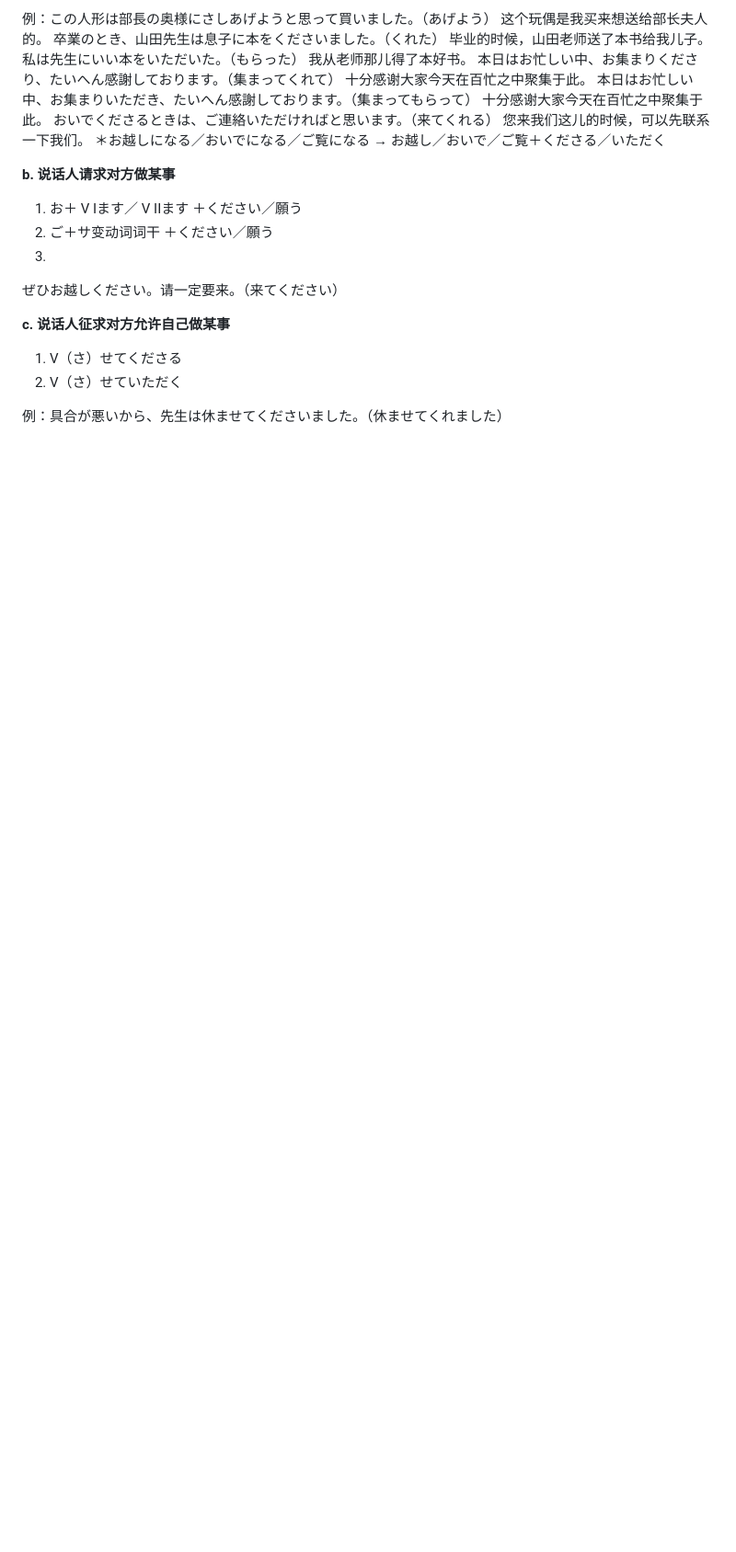
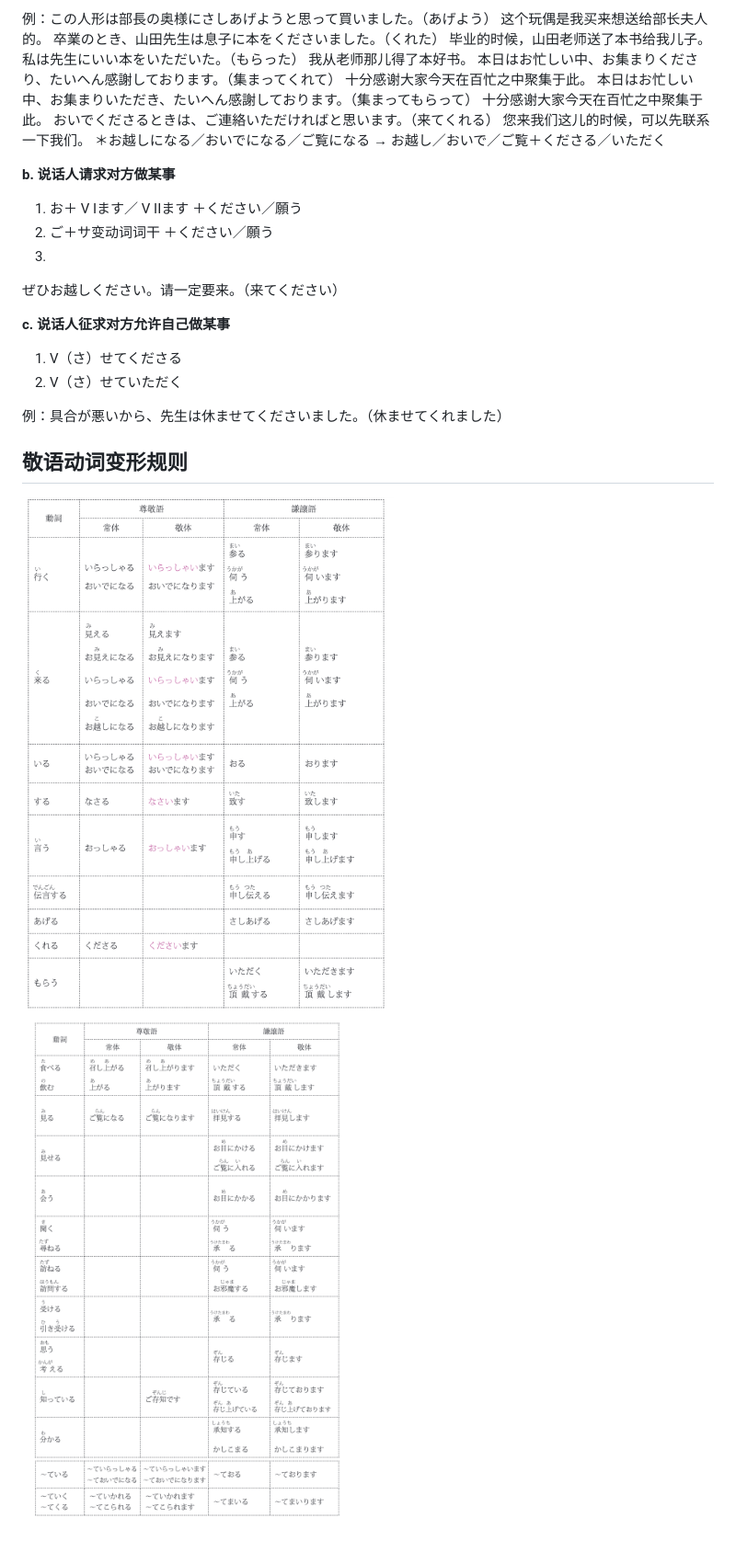
Before and after one commit to zzz999902/LearningRecord, a Markdown page: Japanese/TRY-N2.md, the part around the change. Shown: that part at 92% size. Rendered like a GitHub page; pictures changed too: Japanese/image-3.png (added), Japanese/image-4.png (added); blank space fills up the shorter version.

```diff
--- a/Japanese/TRY-N2.md
+++ b/Japanese/TRY-N2.md
@@ -667,3 +667,7 @@ Vます＋さえ＋すれば／しなければ；イAく／ナAで＋さえ＋
 2. V（さ）せていただく
 
 例：具合が悪いから、先生は休ませてくださいました。（休ませてくれました）
+
+## 敬语动词变形规则
+![alt text](image-3.png)
+![alt text](image-4.png)
```
